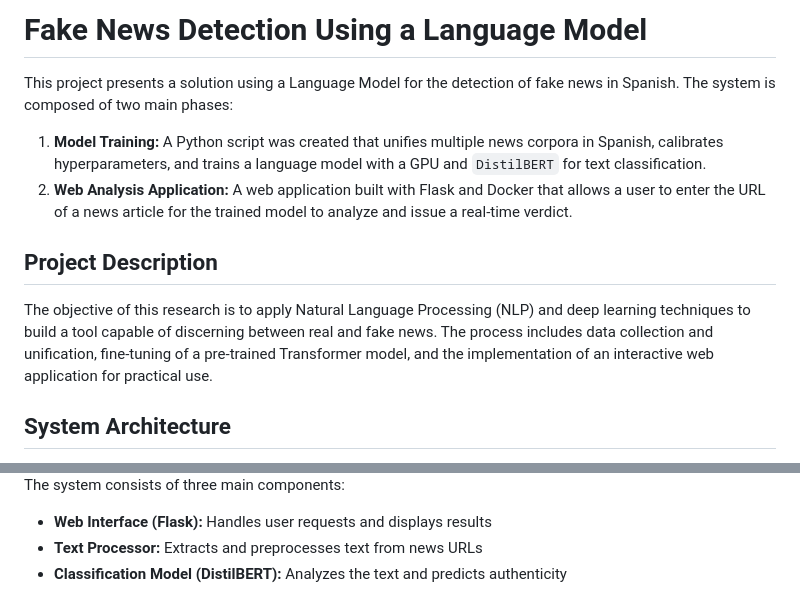
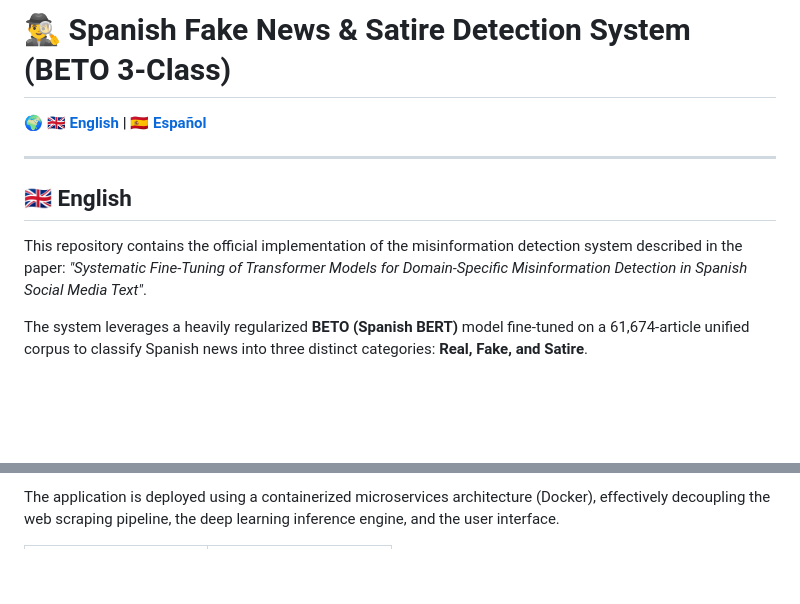
Before and after one commit to gabrielhuav/Spanish-Fake-News-Detection-Web-App, a Markdown page: README.md, 2 parts joined by grey strips. Drawn GitHub-style; blank space fills up the shorter version.

```diff
--- a/README.md
+++ b/README.md
@@ -1,13 +1,12 @@
-# Fake News Detection Using a Language Model
+# 🕵️‍♂️ Spanish Fake News & Satire Detection System (BETO 3-Class)
 
-This project presents a solution using a Language Model for the detection of fake news in Spanish. The system is composed of two main phases:
+🌍 **[🇬🇧 English](#-english) | [🇪🇸 Español](#-español)**
 
-1.  **Model Training:** A Python script was created that unifies multiple news corpora in Spanish, calibrates hyperparameters, and trains a language model with a GPU and `DistilBERT` for text classification.
-2.  **Web Analysis Application:** A web application built with Flask and Docker that allows a user to enter the URL of a news article for the trained model to analyze and issue a real-time verdict.
+---
 
-## Project Description
+## 🇬🇧 English
 
-The objective of this research is to apply Natural Language Processing (NLP) and deep learning techniques to build a tool capable of discerning between real and fake news. The process includes data collection and unification, fine-tuning of a pre-trained Transformer model, and the implementation of an interactive web application for practical use.
+This repository contains the official implementation of the misinformation detection system described in the paper: *"Systematic Fine-Tuning of Transformer Models for Domain-Specific Misinformation Detection in Spanish Social Media Text"*.
 
-## System Architecture
+The system leverages a heavily regularized **BETO (Spanish BERT)** model fine-tuned on a 61,674-article unified corpus to classify Spanish news into three distinct categories: **Real, Fake, and Satire**.
 
@@ -16,6 +14,3 @@ The objective of this research is to apply Natural Language Processing (NLP) and
 
-The system consists of three main components:
-- **Web Interface (Flask):** Handles user requests and displays results
-- **Text Processor:** Extracts and preprocesses text from news URLs
-- **Classification Model (DistilBERT):** Analyzes the text and predicts authenticity
+The application is deployed using a containerized microservices architecture (Docker), effectively decoupling the web scraping pipeline, the deep learning inference engine, and the user interface.
 
```
Also changed, not shown: other parts of README.md (+81 -50 lines).
